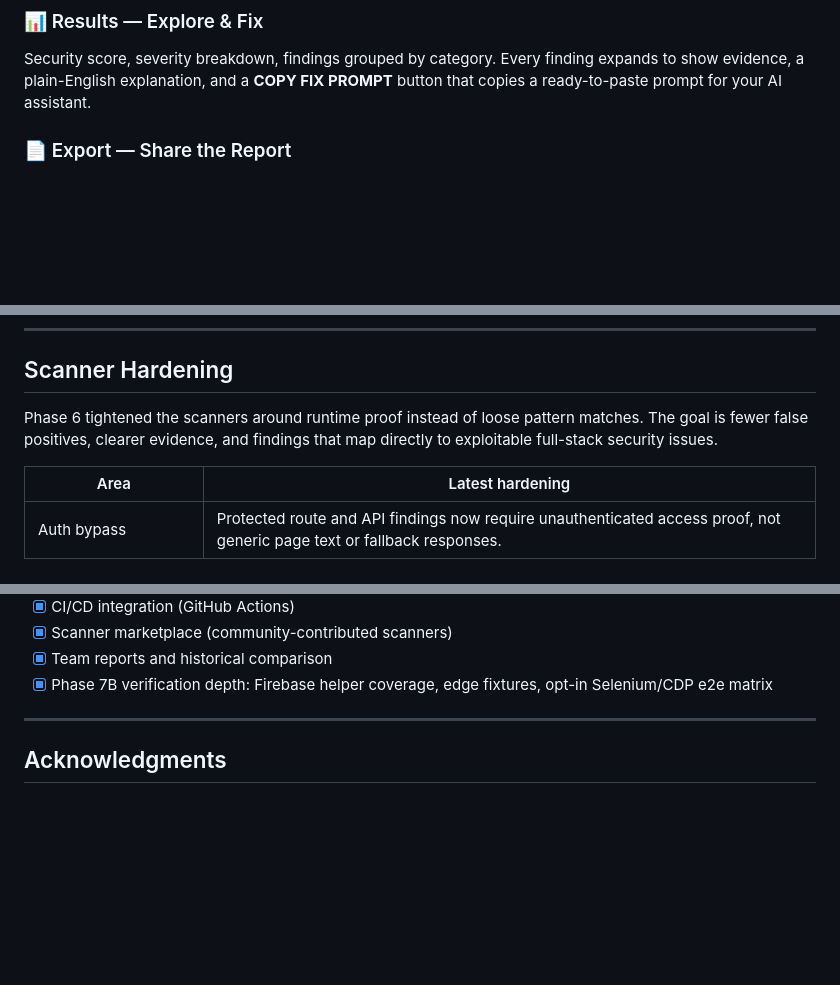
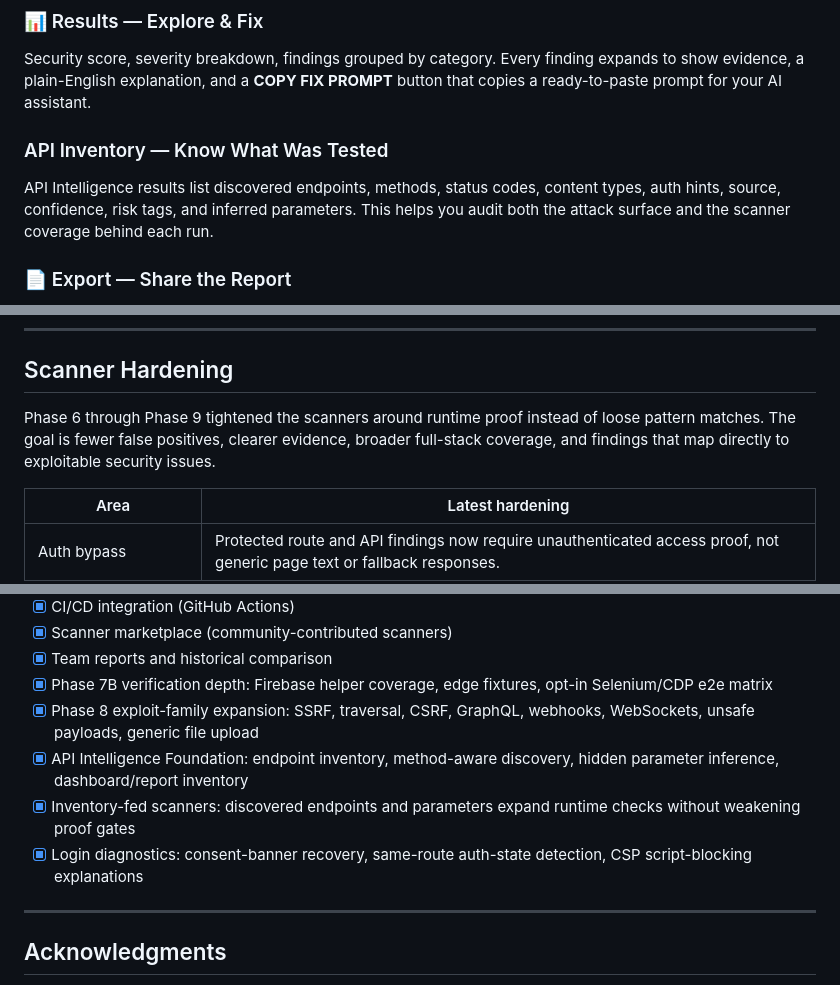
Before and after one commit to francisN21/vibe-iterator, a Markdown page: README.md, 3 parts joined by grey strips. GitHub-like rendering; blank space fills up the shorter version.

```diff
--- a/README.md
+++ b/README.md
@@ -144,6 +156,10 @@ Split-panel view: a live terminal feed on the left streaming every action in rea
 ### 📊 Results — Explore & Fix
 
 Security score, severity breakdown, findings grouped by category. Every finding expands to show evidence, a plain-English explanation, and a **COPY FIX PROMPT** button that copies a ready-to-paste prompt for your AI assistant.
+
+### API Inventory — Know What Was Tested
+
+API Intelligence results list discovered endpoints, methods, status codes, content types, auth hints, source, confidence, risk tags, and inferred parameters. This helps you audit both the attack surface and the scanner coverage behind each run.
 
 ### 📄 Export — Share the Report
 
@@ -224,7 +240,7 @@ One click exports a self-contained HTML report file — same data, same aestheti
 
 ## Scanner Hardening
 
-Phase 6 tightened the scanners around runtime proof instead of loose pattern matches. The goal is fewer false positives, clearer evidence, and findings that map directly to exploitable full-stack security issues.
+Phase 6 through Phase 9 tightened the scanners around runtime proof instead of loose pattern matches. The goal is fewer false positives, clearer evidence, broader full-stack coverage, and findings that map directly to exploitable security issues.
 
 | Area | Latest hardening |
 | ---- | ---------------- |
@@ -582,6 +601,10 @@ See `docs/ADDING_SCANNERS.md` for the full guide.
 - [x] Scanner marketplace (community-contributed scanners)
 - [x] Team reports and historical comparison
 - [x] Phase 7B verification depth: Firebase helper coverage, edge fixtures, opt-in Selenium/CDP e2e matrix
+- [x] Phase 8 exploit-family expansion: SSRF, traversal, CSRF, GraphQL, webhooks, WebSockets, unsafe payloads, generic file upload
+- [x] API Intelligence Foundation: endpoint inventory, method-aware discovery, hidden parameter inference, dashboard/report inventory
+- [x] Inventory-fed scanners: discovered endpoints and parameters expand runtime checks without weakening proof gates
+- [x] Login diagnostics: consent-banner recovery, same-route auth-state detection, CSP script-blocking explanations
 
 ---
 
```
Also changed, not shown: other parts of README.md (+22 -7 lines).
